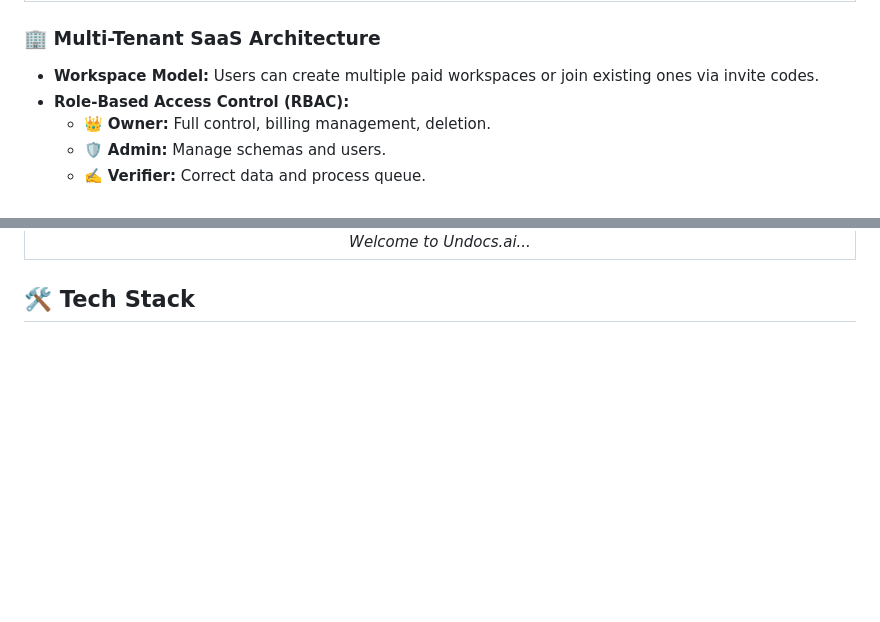
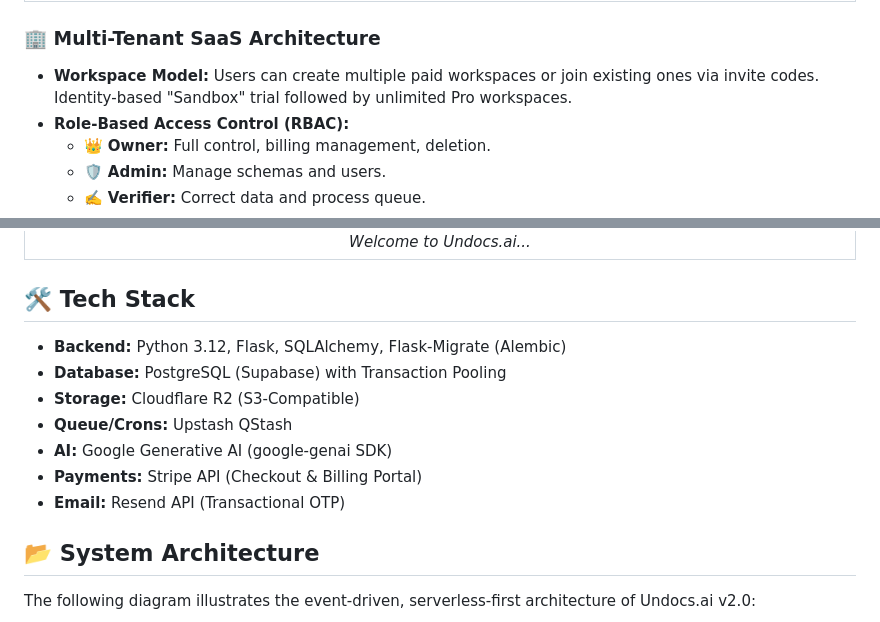
Before and after one commit to vladyslawwww/undocs-saas, a Markdown page: README.md, 2 parts joined by grey strips. GitHub-like rendering; blank space fills up the shorter version.

```diff
--- a/README.md
+++ b/README.md
@@ -41,7 +63,7 @@
 </table>
 
 ### 🏢 Multi-Tenant SaaS Architecture
-*   **Workspace Model:** Users can create multiple paid workspaces or join existing ones via invite codes.
+*   **Workspace Model:** Users can create multiple paid workspaces or join existing ones via invite codes. Identity-based "Sandbox" trial followed by unlimited Pro workspaces.
 *   **Role-Based Access Control (RBAC):**
     *   👑 **Owner:** Full control, billing management, deletion.
     *   🛡️ **Admin:** Manage schemas and users.
@@ -98,7 +120,16 @@
   </tr>
 </table>
 
+## 🛠️ Tech Stack
+- **Backend:** Python 3.12, Flask, SQLAlchemy, Flask-Migrate (Alembic)
+- **Database:** PostgreSQL (Supabase) with Transaction Pooling
+- **Storage:** Cloudflare R2 (S3-Compatible)
+- **Queue/Crons:** Upstash QStash
+- **AI:** Google Generative AI (google-genai SDK)
+- **Payments:** Stripe API (Checkout & Billing Portal)
+- **Email:** Resend API (Transactional OTP)
 
+## 📂 System Architecture
 
-## 🛠️ Tech Stack
+The following diagram illustrates the event-driven, serverless-first architecture of Undocs.ai v2.0:
 
```
Also changed, not shown: other parts of README.md (+96 -24 lines).
